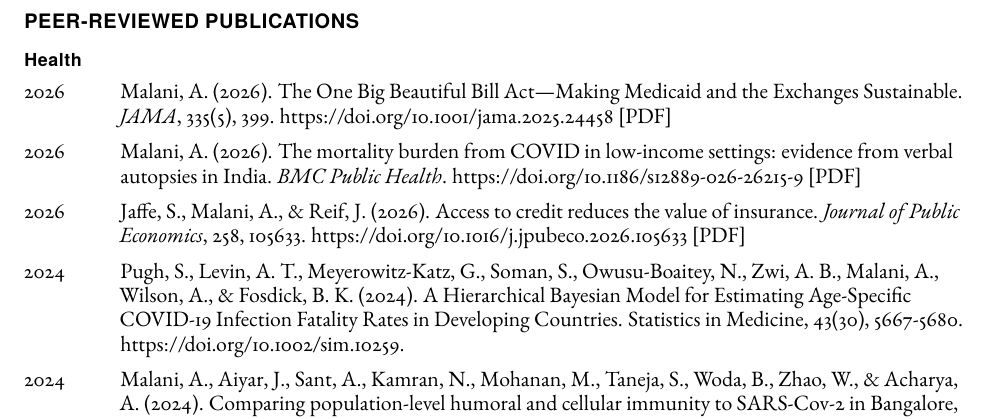
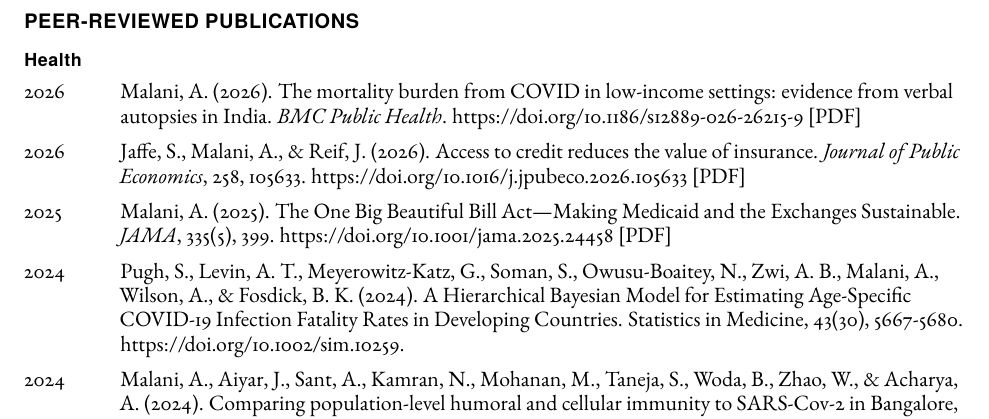
Before and after one commit to anup-malani/cv, a LaTeX document (main_sorted.tex, which reads Pubs_Sorted.tex): part of page 3 of 15, cut so that both start at the same text. Compiled offline with pdfLaTeX.

Commit message:
JAMA OBBBA: year 2026→2025; reorder; PDF link 2025_…

```diff
--- a/Pubs_Sorted.tex
+++ b/Pubs_Sorted.tex
@@ -4,11 +4,11 @@
 
     \begin{tablist}
 
-        \item[2026] \tab{}Malani, A. (2026). The One Big Beautiful Bill Act---Making Medicaid and the Exchanges Sustainable. \textit{JAMA}, 335(5), 399. \href{https://doi.org/10.1001/jama.2025.24458}{https://doi.org/10.1001/jama.2025.24458} \href{https://github.com/anup-malani/website_personal/blob/main/publications/2026_Malani_JAMA_OBBBA_Medicaid.pdf}{[PDF]}
-
         \item[2026] \tab{}Malani, A. (2026). The mortality burden from COVID in low-income settings: evidence from verbal autopsies in India. \textit{BMC Public Health}. \href{https://doi.org/10.1186/s12889-026-26215-9}{https://doi.org/10.1186/s12889-026-26215-9} \href{https://github.com/anup-malani/website_personal/blob/main/publications/2026_Malani_BMCPubHealth_COVIDMortalityIndia.pdf}{[PDF]}
 
         \item[2026] \tab{}Jaffe, S., Malani, A., \& Reif, J. (2026). Access to credit reduces the value of insurance. \textit{Journal of Public Economics}, 258, 105633. \href{https://doi.org/10.1016/j.jpubeco.2026.105633}{https://doi.org/10.1016/j.jpubeco.2026.105633} \href{https://github.com/anup-malani/website_personal/blob/main/publications/2026_JaffeMalaniReif_JPubEcon_AccessToCredit.pdf}{[PDF]}
+
+        \item[2025] \tab{}Malani, A. (2025). The One Big Beautiful Bill Act---Making Medicaid and the Exchanges Sustainable. \textit{JAMA}, 335(5), 399. \href{https://doi.org/10.1001/jama.2025.24458}{https://doi.org/10.1001/jama.2025.24458} \href{https://github.com/anup-malani/website_personal/blob/main/publications/2025_Malani_JAMA_OBBBA_Medicaid.pdf}{[PDF]}
 
         \item[2024] \tab{}Pugh, S., Levin, A. T., Meyerowitz-Katz, G., Soman, S., Owusu-Boaitey, N., Zwi, A. B., Malani, A., Wilson, A., \& Fosdick, B. K. (2024). A Hierarchical Bayesian Model for Estimating Age-Specific COVID-19 Infection Fatality Rates in Developing Countries. Statistics in Medicine, 43(30), 5667-5680. \href{https://doi.org/10.1002/sim.10259}{https://doi.org/10.1002/sim.10259}.
 
```
